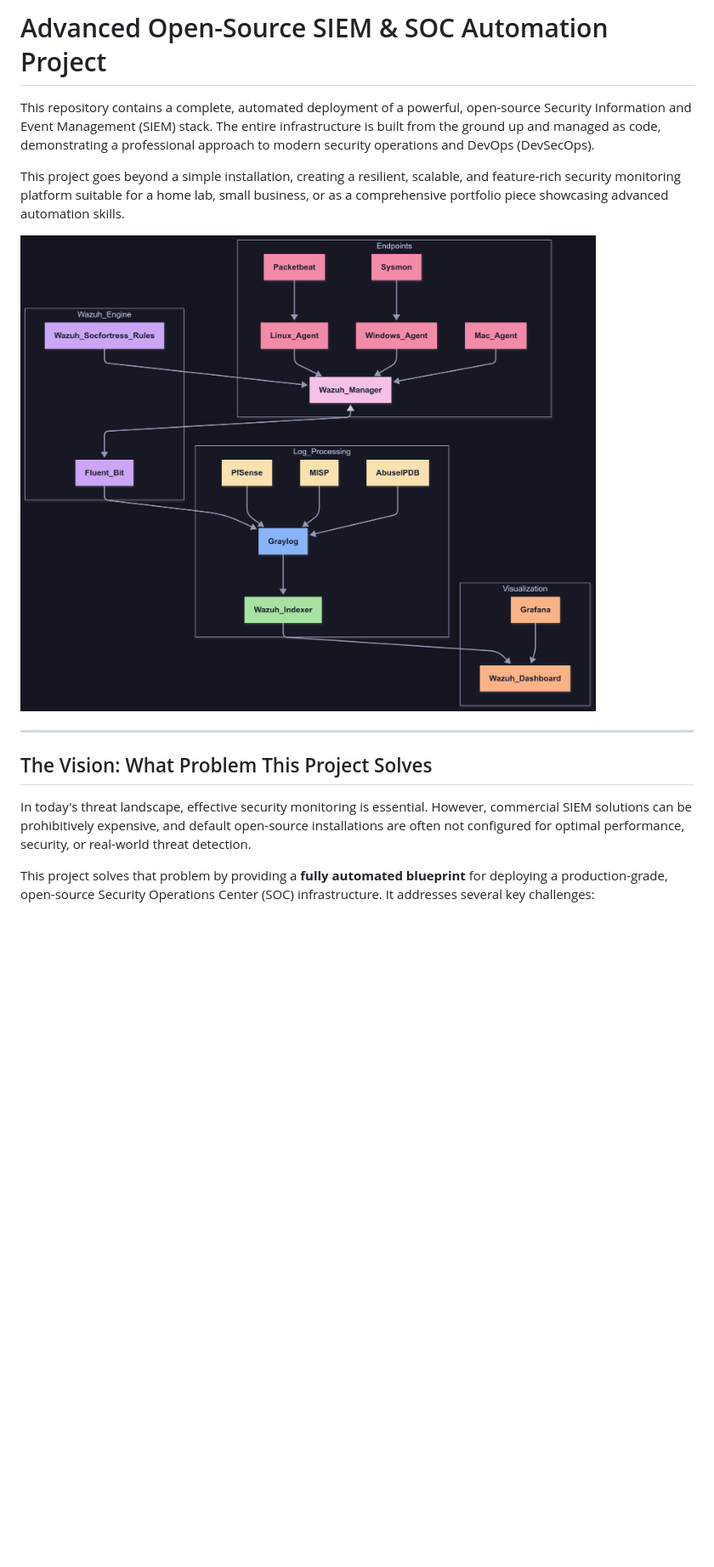
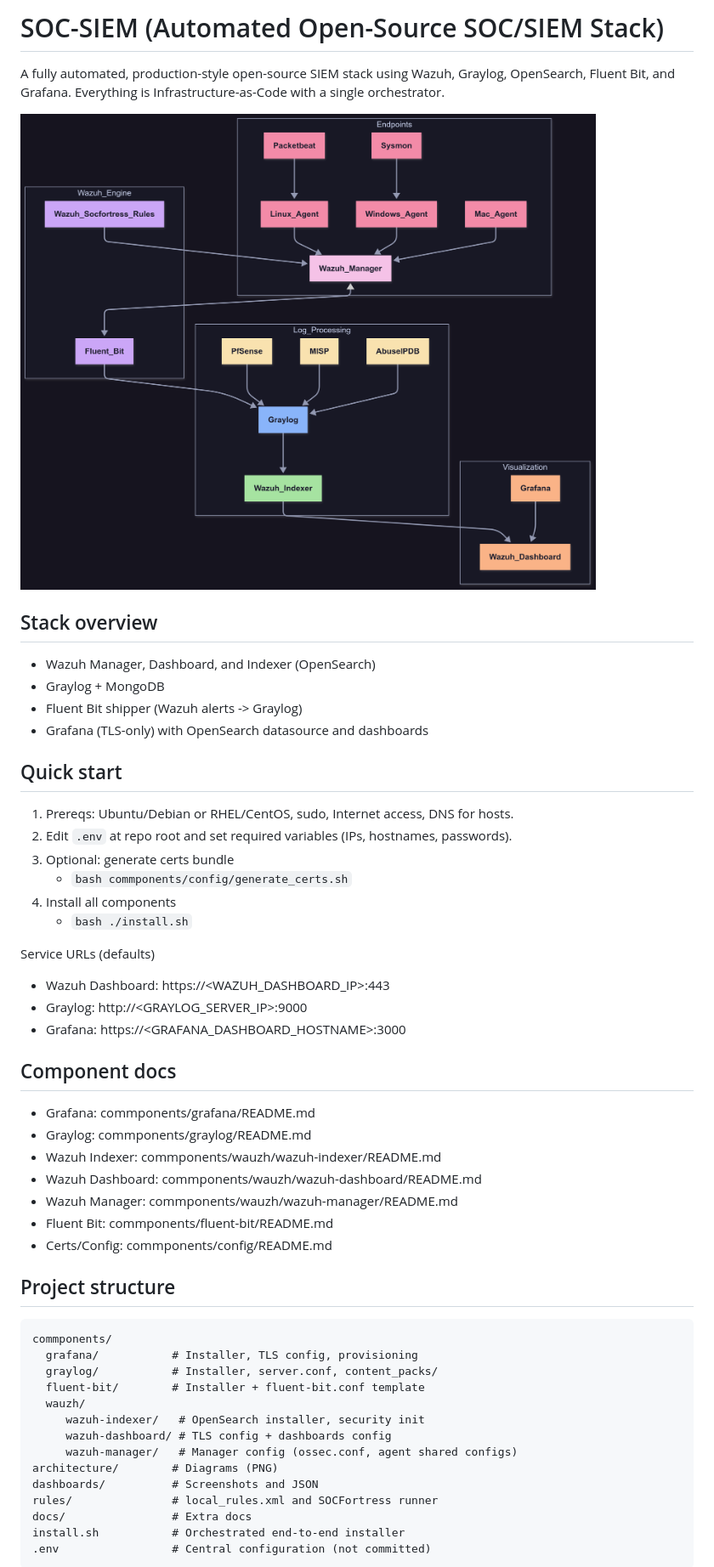
Before and after one commit to MohamedNourDerbeli/SOC-SIEM, a Markdown page: README.md, the part around one of its changes. Shown at 85% size. Rendered like a GitHub page; blank space fills up the shorter version.

Commit message:
refactor: Revise README.md for clarity and structure, enhancing project overview and documentation

````diff
--- a/README.md
+++ b/README.md
@@ -1,16 +1,52 @@
-# Advanced Open-Source SIEM & SOC Automation Project
+# SOC-SIEM (Automated Open-Source SOC/SIEM Stack)
 
-This repository contains a complete, automated deployment of a powerful, open-source Security Information and Event Management (SIEM) stack. The entire infrastructure is built from the ground up and managed as code, demonstrating a professional approach to modern security operations and DevOps (DevSecOps).
+A fully automated, production-style open-source SIEM stack using Wazuh, Graylog, OpenSearch, Fluent Bit, and Grafana. Everything is Infrastructure-as-Code with a single orchestrator.
 
-This project goes beyond a simple installation, creating a resilient, scalable, and feature-rich security monitoring platform suitable for a home lab, small business, or as a comprehensive portfolio piece showcasing advanced automation skills.
+![Architecture](architecture/SIEM-STACK.png)
 
-![Architecture Diagram](architecture/SIEM-STACK.png)
+## Stack overview
+- Wazuh Manager, Dashboard, and Indexer (OpenSearch)
+- Graylog + MongoDB
+- Fluent Bit shipper (Wazuh alerts -> Graylog)
+- Grafana (TLS-only) with OpenSearch datasource and dashboards
 
----
+## Quick start
+1) Prereqs: Ubuntu/Debian or RHEL/CentOS, sudo, Internet access, DNS for hosts.
+2) Edit `.env` at repo root and set required variables (IPs, hostnames, passwords).
+3) Optional: generate certs bundle
+    - `bash commponents/config/generate_certs.sh`
+4) Install all components
+    - `bash ./install.sh`
 
-## The Vision: What Problem This Project Solves
+Service URLs (defaults)
+- Wazuh Dashboard: https://<WAZUH_DASHBOARD_IP>:443
+- Graylog: http://<GRAYLOG_SERVER_IP>:9000
+- Grafana: https://<GRAFANA_DASHBOARD_HOSTNAME>:3000
 
-In today's threat landscape, effective security monitoring is essential. However, commercial SIEM solutions can be prohibitively expensive, and default open-source installations are often not configured for optimal performance, security, or real-world threat detection.
+## Component docs
+- Grafana: commponents/grafana/README.md
+- Graylog: commponents/graylog/README.md
+- Wazuh Indexer: commponents/wauzh/wazuh-indexer/README.md
+- Wazuh Dashboard: commponents/wauzh/wazuh-dashboard/README.md
+- Wazuh Manager: commponents/wauzh/wazuh-manager/README.md
+- Fluent Bit: commponents/fluent-bit/README.md
+- Certs/Config: commponents/config/README.md
 
-This project solves that problem by providing a **fully automated blueprint** for deploying a production-grade, open-source Security Operations Center (SOC) infrastructure. It addresses several key challenges:
+## Project structure
+```
+commponents/
+  grafana/           # Installer, TLS config, provisioning
+  graylog/           # Installer, server.conf, content_packs/
+  fluent-bit/        # Installer + fluent-bit.conf template
+  wauzh/
+     wazuh-indexer/   # OpenSearch installer, security init
+     wazuh-dashboard/ # TLS config + dashboards config
+     wazuh-manager/   # Manager config (ossec.conf, agent shared configs)
+architecture/        # Diagrams (PNG)
+dashboards/          # Screenshots and JSON
+rules/               # local_rules.xml and SOCFortress runner
+docs/                # Extra docs
+install.sh           # Orchestrated end-to-end installer
+.env                 # Central configuration (not committed)
+```
 
````
Also changed, not shown: other parts of README.md (+20 -46 lines).
